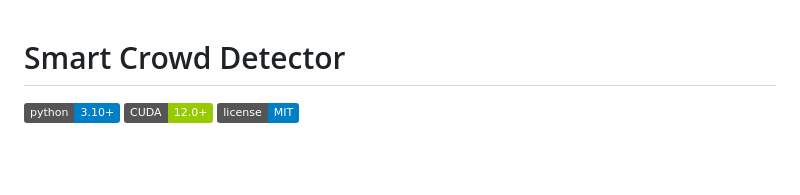
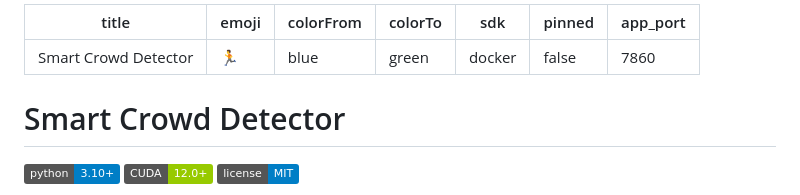
Before and after one commit to nowayitsme-eng/Smart_Crowd_Detector, a Markdown page: README.md, the part around the change. GitHub-like rendering; badges without logos; blank space fills up the shorter version.

Commit message:
Fix HF Configuration Error: Add space metadata to README

```diff
--- a/README.md
+++ b/README.md
@@ -1,3 +1,13 @@
+---
+title: Smart Crowd Detector
+emoji: 🏃
+colorFrom: blue
+colorTo: green
+sdk: docker
+pinned: false
+app_port: 7860
+---
+
 # Smart Crowd Detector
 
 ![Python](https://img.shields.io/badge/python-3.10+-blue.svg)
```
